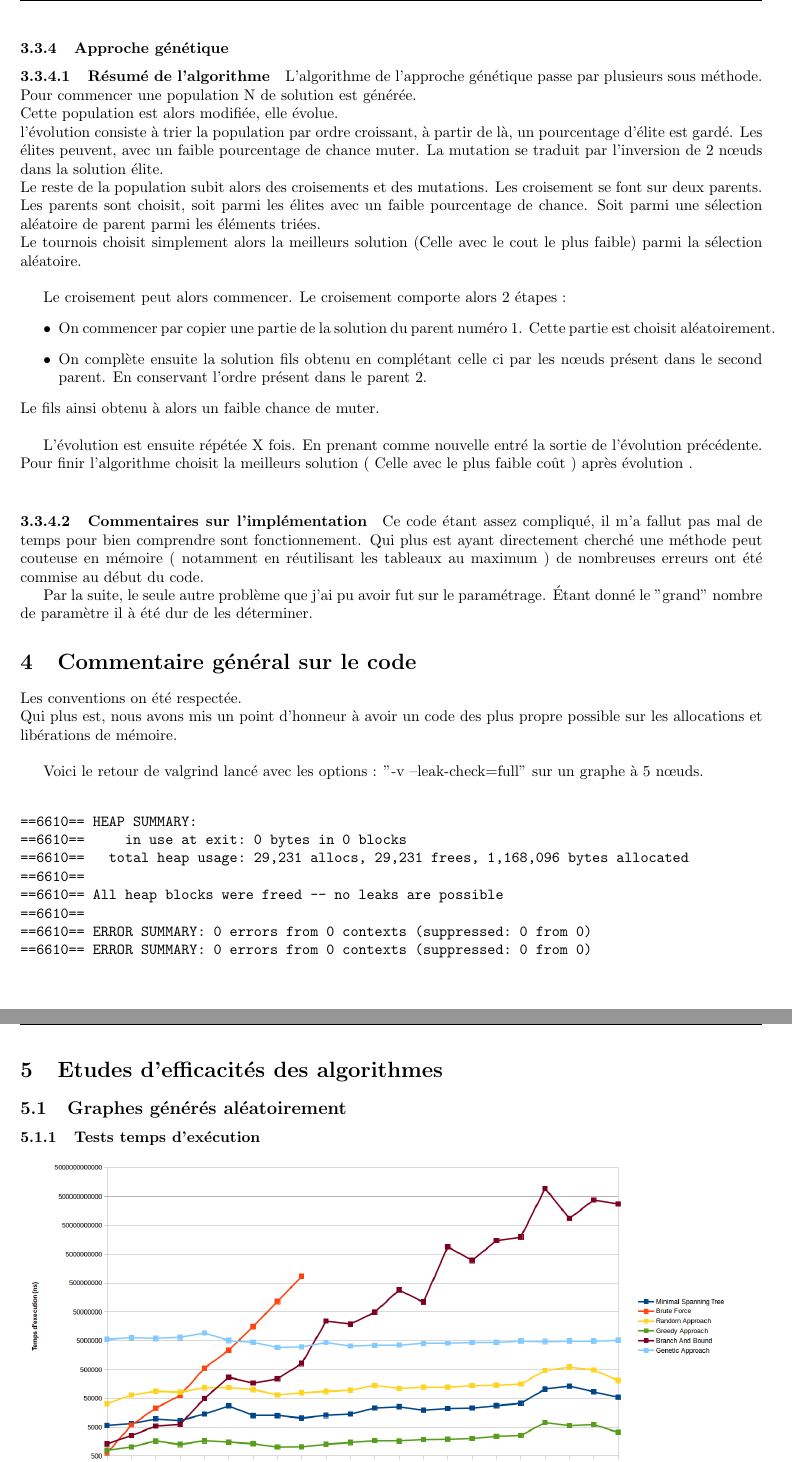
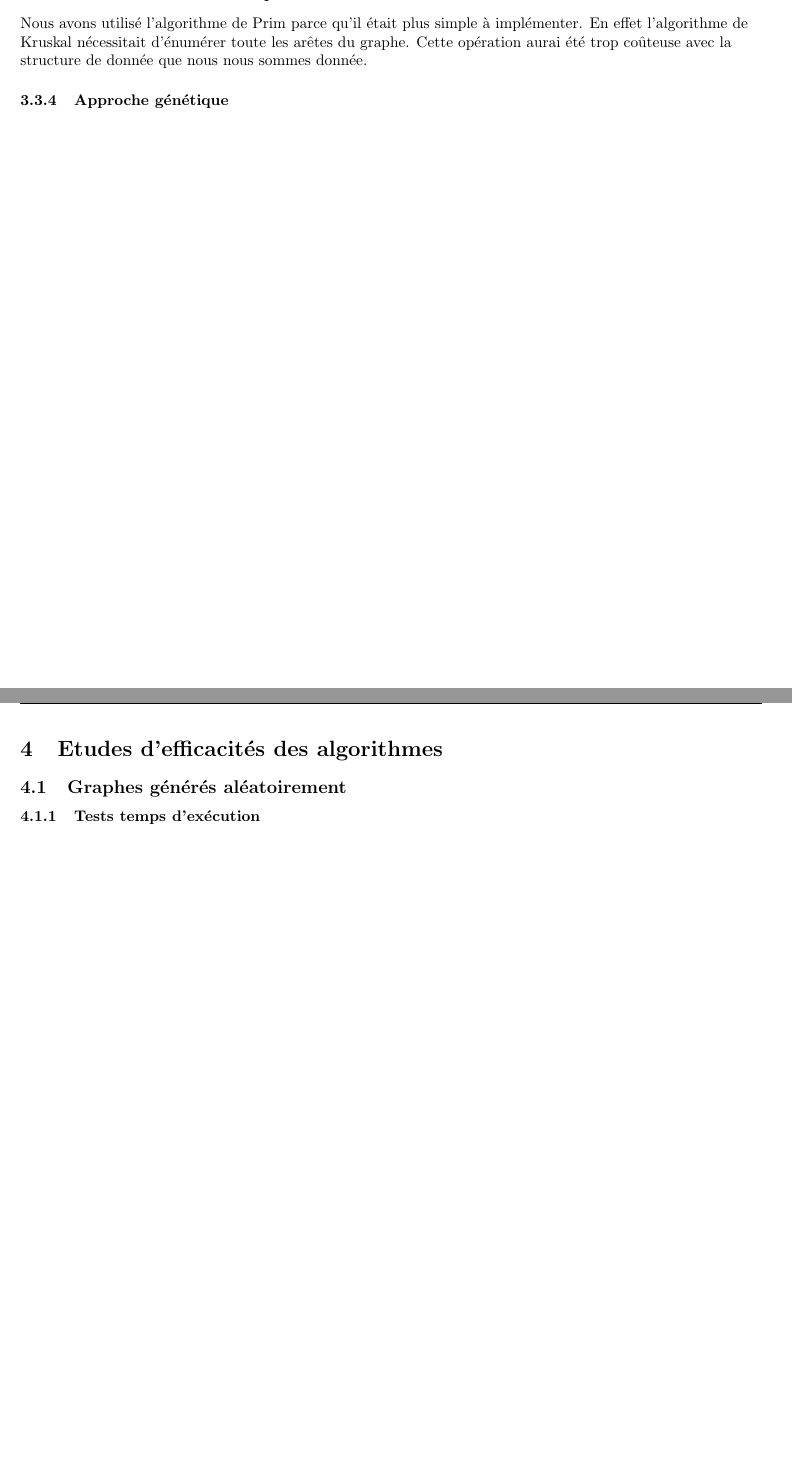
Before and after one commit to kaldoran/Advanced_algorithms, a LaTeX document (Document/Rapport_Algo_avance.tex): two parts of pages 5 and 6 of 8 before the commit and two parts of pages 4 and 5 of 6 after it, joined at a grey line, cut at the place of the change, the shorter picture padded with empty space. Compiled offline with pdfLaTeX.

Commit message:
ajout du commentaire

```diff
--- a/Document/Rapport_Algo_avance.tex
+++ b/Document/Rapport_Algo_avance.tex
@@ -14,13 +14,13 @@
 
 \fancyhead{}
 \fancyfoot{}
-\lhead{ \hspace{0.1cm} M1WI 2014-2015  \hspace{0.4cm} \vline}
-\chead{Advanced Algorithms}
+\lhead{ \hspace{0.1cm} Promo 2014-2015  \hspace{0.4cm} \vline}
+\chead{Advanced Algorithm}
 \rhead{K.B - K.L - N.R}
 \rfoot{\thepage}
 
 \author{Kevin BASCOL, Kevin LAOUSSING, Nicolas REYNAUD}
-\title{Algorithmes avancés : \\Problème du voyageur de commerce}
+\title{Algorithme avancé : \\Problème du voyageur de commerce}
 
 \makeatletter
 \renewcommand{\thesection}{\@arabic\c@section}
@@ -105,5 +105,5 @@ L'objectif de notre projet est d'implémenter ces différentes approches, de pou
 		\end{flushleft}
 		\subsubsection{Séparation et évaluation}
 
-		\paragraph{Résumé de l'algorithme\\}
+		\paragraph{Résumé de l'algorithme}
 		L'algorithme de séparation et évaluation consiste en un parcours de l'arbre de tous les chemins possible dans le graphe des villes. Mais si le chemin menant à un nœud possède un poids total supérieur à la meilleurs solution trouvée jusque là, alors il ne parcourra pas les sous-arbres de ce nœud.\\
@@ -111,2 +110 @@ L'objectif de notre projet est d'implémenter ces différentes approches, de pou
 
-		\paragraph{Commentaires sur l'implémentation\\}
@@ -131,17 +125,6 @@ L'objectif de notre projet est d'implémenter ces différentes approches, de pou
-		\paragraph{Résumé de l'algorithme}
-		L'algorithme de l'approche cupide commence par se positionner sur un nœud du graphe. A partir de là, l'algorithme passe au nœud suivant non visité en regardant l'arête avec le poids minimum. Et ainsi de suite jusqu'à avoir parcouru tout les nœuds du graphe.
-
-		\paragraph{Commentaires sur l'implémentation}
-		Le code de ce programme étant assez simple, aucun soucis particulier n'est à notifier dans ce code.
+		\subsubsection{Approche gloutonne}
 
 		\subsubsection{Approche aléatoire}
-
-		\paragraph{Résumé de l'algorithme}
-		L'approche aléatoire est très simple. L'algorithme se place sur un nœud aléatoire du graphe. A partir de là, l'algorithme passe au nœud suivant non visité en choisissant une arête de manière aléatoire. Jusqu'à revenir à sont point de départ.
-		L'algorithme est lancé une première fois. Puis est lancé 100 fois en comparant les résultats entre eux. A chaque fois le chemin avec le coup le moins élevé est choisit.
-
-		\paragraph{Commentaires sur l'implémentation}
-		Le code de ce programme étant assez simple, aucun soucis particulier n'est à notifier dans ce code. Cependant très rapidement j'ai fais le choix de séparer le code en deux méthodes, dont une avec un paramètre permettant de donner la coloration a utiliser pendant le parcours du graphe. Tout ceci dans le but de me resservir de la l'approche aléatoire dans la génération de la population dans l'approche génétique.
 
 		\subsubsection{Approche avec l'arbre couvrant de poids minimal}
 		\begin{flushleft}
@@ -151,48 +134,11 @@ L'objectif de notre projet est d'implémenter ces différentes approches, de pou
 
 		\paragraph{Commentaires sur l'implémentation}
 
+		\begin{flushleft}
+		Nous avons utilisé l'algorithme de Prim parce qu'il était plus simple à implémenter. En effet l'algorithme de Kruskal nécessitait d’énumérer toute les arêtes du graphe. Cette opération aurai été trop coûteuse avec la structure de donnée que nous nous sommes donnée.
+		\end{flushleft}
+
 		\subsubsection{Approche génétique}
-
-		\paragraph{Résumé de l'algorithme}
-		L'algorithme de l'approche génétique passe par plusieurs sous méthode. \\
-		Pour commencer une population N de solution est générée. \\
-		Cette population est alors modifiée, elle évolue. \\
-		l'évolution consiste à trier la population par ordre croissant, à partir de là, un pourcentage d'élite est gardé. Les élites peuvent, avec un faible pourcentage de chance muter. La mutation se traduit par l'inversion de 2 nœuds dans la solution élite. \\
-		Le reste de la population subit alors des croisements et des mutations. Les croisement se font sur deux parents. Les parents sont choisit, soit parmi les élites avec un faible pourcentage de chance. Soit parmi une sélection aléatoire de parent parmi les éléments triées. \\
-		Le tournois choisit simplement alors la meilleurs solution (Celle avec le cout le plus faible) parmi la sélection aléatoire. \\
-
-		Le croisement peut alors commencer. Le croisement comporte alors 2 étapes :
-		\begin{itemize}
-			\item On commencer par copier une partie de la solution du parent numéro 1. Cette partie est choisit aléatoirement.
-			\item On complète ensuite la solution fils obtenu en complétant celle ci par les nœuds présent dans le second parent. En conservant l'ordre présent dans le parent 2.
-		\end{itemize}
-		Le fils ainsi obtenu à alors un faible chance de muter. \\
-
-		L'évolution est ensuite répétée X fois. En prenant comme nouvelle entré la sortie de l'évolution précédente. \\
-		Pour finir l'algorithme choisit la meilleurs solution ( Celle avec le plus faible coût ) après évolution . \\
-
-		\paragraph{Commentaires sur l'implémentation}
-		Ce code étant assez compliqué, il m'a fallut pas mal de temps pour bien comprendre sont fonctionnement. Qui plus est ayant directement cherché une méthode peut couteuse en mémoire ( notamment en réutilisant les tableaux au maximum ) de nombreuses erreurs ont été commise au début du code.
-
-		Par la suite, le seule autre problème que j'ai pu avoir fut sur le paramétrage. Étant donné le "grand" nombre de paramètre il à été dur de les déterminer.
-
-\section{Commentaire général sur le code}
-
-Les conventions on été respectée. \\
-Qui plus est, nous avons mis un point d'honneur à avoir un code des plus propre possible sur les allocations et libérations de mémoire. \\
-
-Voici le retour de valgrind lancé avec les options : "-v --leak-check=full" sur un graphe à 5 nœuds. \\
-\begin{verbatim}
-==6610== HEAP SUMMARY:
-==6610==     in use at exit: 0 bytes in 0 blocks
-==6610==   total heap usage: 29,231 allocs, 29,231 frees, 1,168,096 bytes allocated
-==6610==
-==6610== All heap blocks were freed -- no leaks are possible
-==6610==
-==6610== ERROR SUMMARY: 0 errors from 0 contexts (suppressed: 0 from 0)
-==6610== ERROR SUMMARY: 0 errors from 0 contexts (suppressed: 0 from 0)
-\end{verbatim}
-
 \newpage
 \section{Etudes d'efficacités des algorithmes}
 
```
Also changed, not shown: Document/Rapport_Algo_avance.tex (16 more changed lines), 1 other file.
